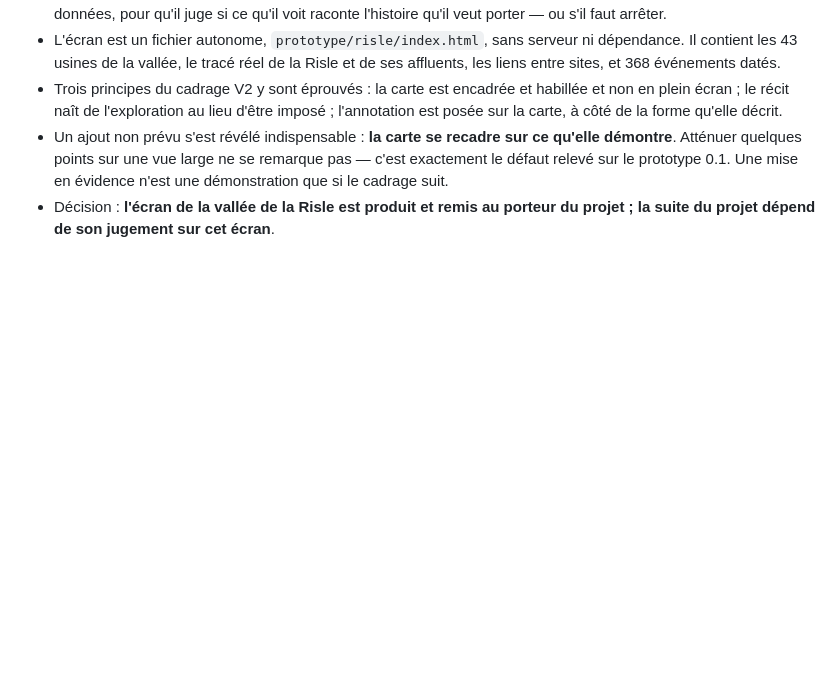
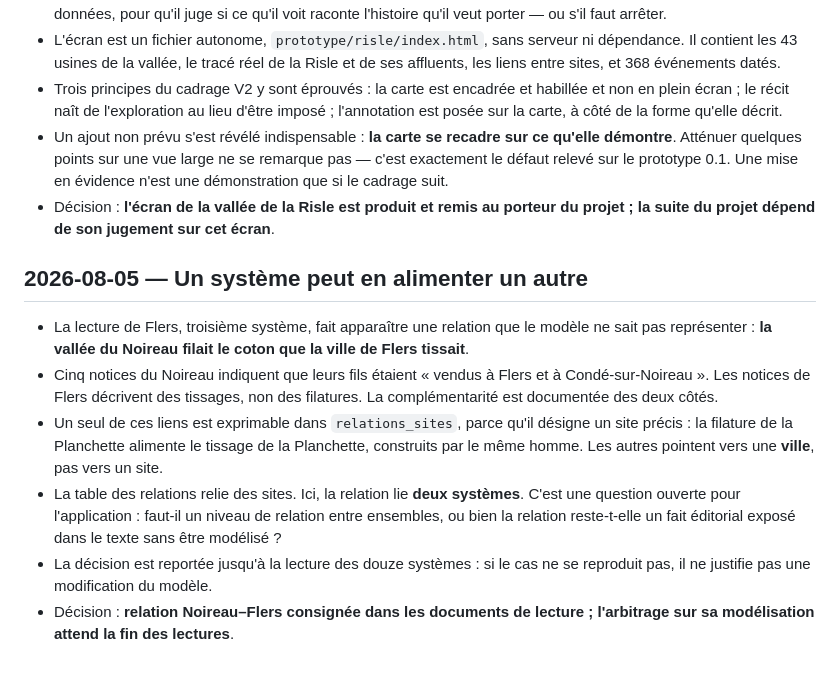
Before and after one commit to hericlibong/patrimoine-industriel-orne, a Markdown page: docs/journal_decisions.md, the part around the change. Rendered like a GitHub page; blank space fills up the shorter version.

```diff
--- a/docs/journal_decisions.md
+++ b/docs/journal_decisions.md
@@ -1781,3 +1781,24 @@ version 1.0. Principaux résultats.
   évidence n'est une démonstration que si le cadrage suit.
 - Décision : **l'écran de la vallée de la Risle est produit et remis au porteur
   du projet ; la suite du projet dépend de son jugement sur cet écran**.
+
+## 2026-08-05 — Un système peut en alimenter un autre
+
+- La lecture de Flers, troisième système, fait apparaître une relation que le
+  modèle ne sait pas représenter : **la vallée du Noireau filait le coton que
+  la ville de Flers tissait**.
+- Cinq notices du Noireau indiquent que leurs fils étaient « vendus à Flers et à
+  Condé-sur-Noireau ». Les notices de Flers décrivent des tissages, non des
+  filatures. La complémentarité est documentée des deux côtés.
+- Un seul de ces liens est exprimable dans `relations_sites`, parce qu'il désigne
+  un site précis : la filature de la Planchette alimente le tissage de la
+  Planchette, construits par le même homme. Les autres pointent vers une
+  **ville**, pas vers un site.
+- La table des relations relie des sites. Ici, la relation lie **deux
+  systèmes**. C'est une question ouverte pour l'application : faut-il un niveau
+  de relation entre ensembles, ou bien la relation reste-t-elle un fait
+  éditorial exposé dans le texte sans être modélisé ?
+- La décision est reportée jusqu'à la lecture des douze systèmes : si le cas ne
+  se reproduit pas, il ne justifie pas une modification du modèle.
+- Décision : **relation Noireau–Flers consignée dans les documents de lecture ;
+  l'arbitrage sur sa modélisation attend la fin des lectures**.
```
Also changed, not shown: docs/phase10_lecture_flers.md (added, +136 -0 lines).
